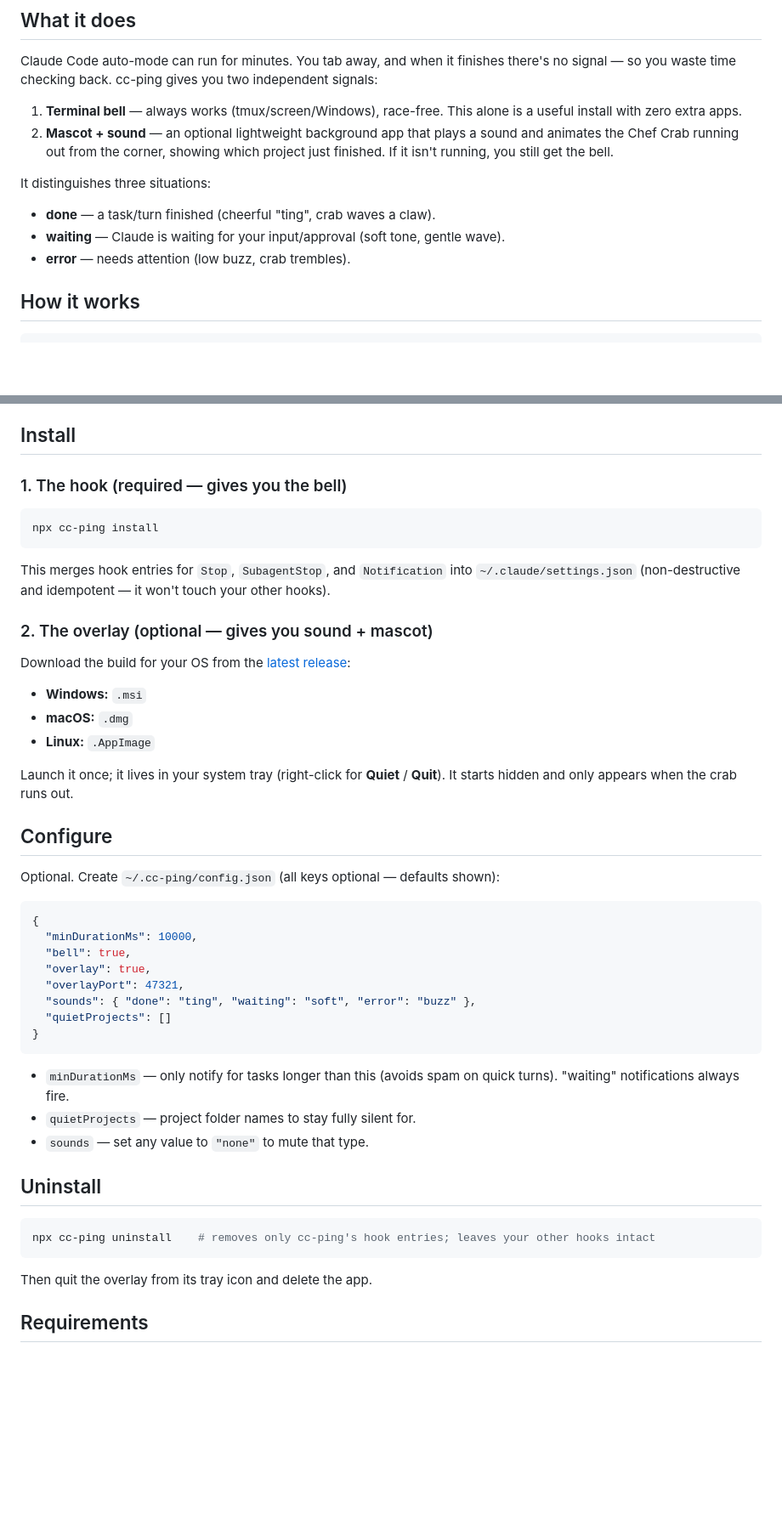
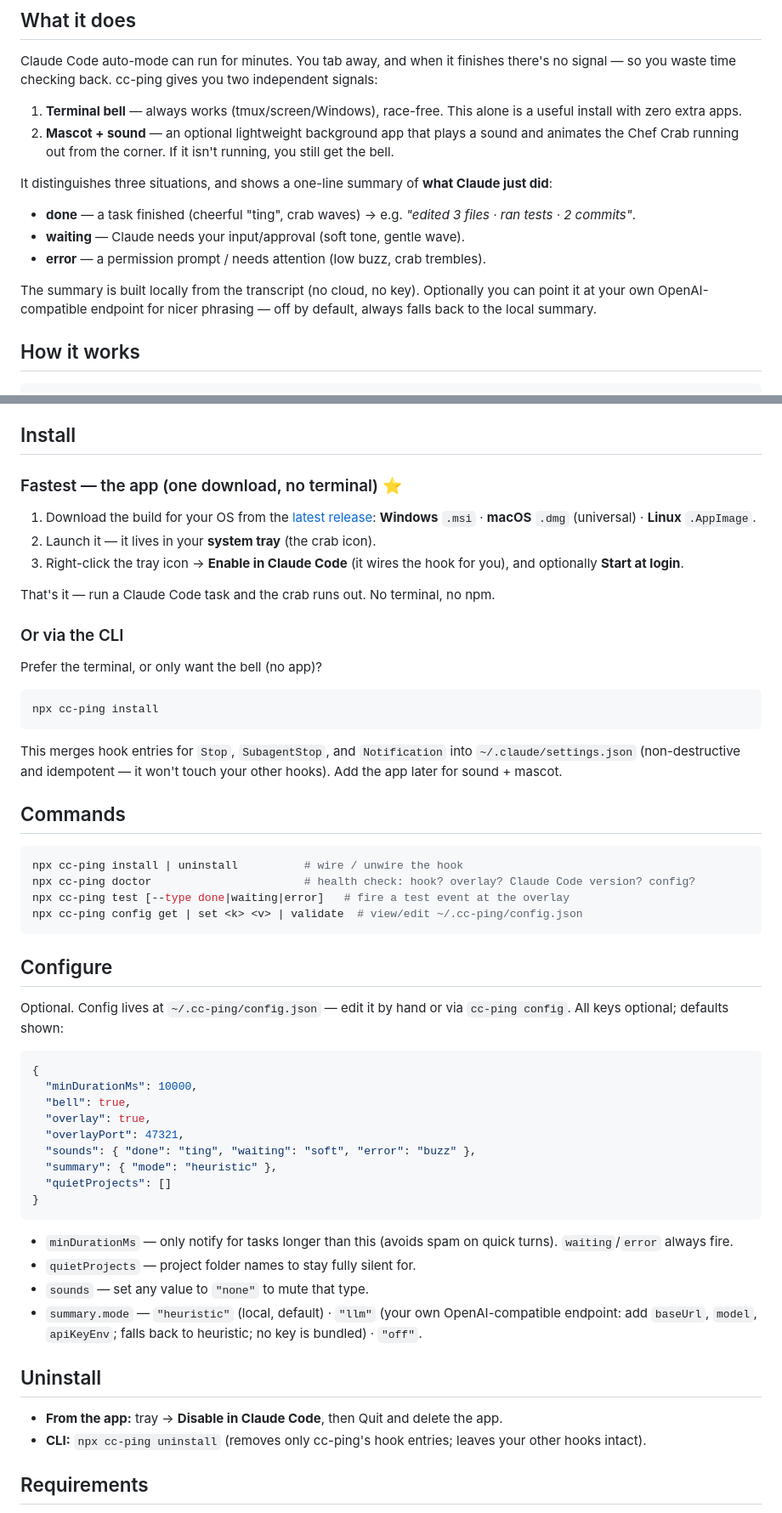
Before and after one commit to kunbindz/cc-ping, a Markdown page: README.md, 2 parts joined by grey strips. Shown at 85% size. Rendered like a GitHub page; blank space fills up the shorter version.

Commit message:
docs(README): update for v0.2.0 — one-click app install, CLI commands, task summary, config
- lead with the tray one-click flow (Enable in Claude Code / Start at login); CLI as alternative
- document doctor/test/config commands
- 'what it does' now covers the task summary + optional BYO-LLM
- config gains summary.mode; uninstall via tray Disable or CLI; add test:overlay

Co-Authored-By: Claude Opus 4.8 (1M context) <noreply@anthropic.com>

````diff
--- a/README.md
+++ b/README.md
@@ -27,13 +27,16 @@ signal — so you waste time checking back. cc-ping gives you two independent si
 1. **Terminal bell** — always works (tmux/screen/Windows), race-free. This alone is a useful
    install with zero extra apps.
 2. **Mascot + sound** — an optional lightweight background app that plays a sound and animates
-   the Chef Crab running out from the corner, showing which project just finished. If it isn't
-   running, you still get the bell.
+   the Chef Crab running out from the corner. If it isn't running, you still get the bell.
 
-It distinguishes three situations:
-- **done** — a task/turn finished (cheerful "ting", crab waves a claw).
-- **waiting** — Claude is waiting for your input/approval (soft tone, gentle wave).
-- **error** — needs attention (low buzz, crab trembles).
+It distinguishes three situations, and shows a one-line summary of **what Claude just did**:
+- **done** — a task finished (cheerful "ting", crab waves) → e.g. *"edited 3 files · ran tests · 2 commits"*.
+- **waiting** — Claude needs your input/approval (soft tone, gentle wave).
+- **error** — a permission prompt / needs attention (low buzz, crab trembles).
+
+The summary is built locally from the transcript (no cloud, no key). Optionally you can point it
+at your own OpenAI-compatible endpoint for nicer phrasing — off by default, always falls back to
+the local summary.
 
 ## How it works
 
@@ -51,25 +54,36 @@ Architecture and the hook↔overlay protocol are documented in
 
 ## Install
 
-### 1. The hook (required — gives you the bell)
+### Fastest — the app (one download, no terminal) ⭐
+1. Download the build for your OS from the [latest release](../../releases/latest):
+   **Windows** `.msi` · **macOS** `.dmg` (universal) · **Linux** `.AppImage`.
+2. Launch it — it lives in your **system tray** (the crab icon).
+3. Right-click the tray icon → **Enable in Claude Code** (it wires the hook for you), and
+   optionally **Start at login**.
+
+That's it — run a Claude Code task and the crab runs out. No terminal, no npm.
+
+### Or via the CLI
+Prefer the terminal, or only want the bell (no app)?
 ```bash
 npx cc-ping install
 ```
 This merges hook entries for `Stop`, `SubagentStop`, and `Notification` into
 `~/.claude/settings.json` (non-destructive and idempotent — it won't touch your other hooks).
+Add the app later for sound + mascot.
 
-### 2. The overlay (optional — gives you sound + mascot)
-Download the build for your OS from the [latest release](../../releases/latest):
-- **Windows:** `.msi`
-- **macOS:** `.dmg`
-- **Linux:** `.AppImage`
-
-Launch it once; it lives in your system tray (right-click for **Quiet** / **Quit**). It starts
-hidden and only appears when the crab runs out.
+## Commands
+```bash
+npx cc-ping install | uninstall          # wire / unwire the hook
+npx cc-ping doctor                       # health check: hook? overlay? Claude Code version? config?
+npx cc-ping test [--type done|waiting|error]   # fire a test event at the overlay
+npx cc-ping config get | set <k> <v> | validate  # view/edit ~/.cc-ping/config.json
+```
 
 ## Configure
 
-Optional. Create `~/.cc-ping/config.json` (all keys optional — defaults shown):
+Optional. Config lives at `~/.cc-ping/config.json` — edit it by hand or via `cc-ping config`.
+All keys optional; defaults shown:
 ```json
 {
   "minDurationMs": 10000,
@@ -77,19 +91,20 @@ Optional. Create `~/.cc-ping/config.json` (all keys optional — defaults shown)
   "overlay": true,
   "overlayPort": 47321,
   "sounds": { "done": "ting", "waiting": "soft", "error": "buzz" },
+  "summary": { "mode": "heuristic" },
   "quietProjects": []
 }
 ```
 - `minDurationMs` — only notify for tasks longer than this (avoids spam on quick turns).
-  "waiting" notifications always fire.
+  `waiting`/`error` always fire.
 - `quietProjects` — project folder names to stay fully silent for.
 - `sounds` — set any value to `"none"` to mute that type.
+- `summary.mode` — `"heuristic"` (local, default) · `"llm"` (your own OpenAI-compatible endpoint:
+  add `baseUrl`, `model`, `apiKeyEnv`; falls back to heuristic; no key is bundled) · `"off"`.
 
 ## Uninstall
-```bash
-npx cc-ping uninstall    # removes only cc-ping's hook entries; leaves your other hooks intact
-```
-Then quit the overlay from its tray icon and delete the app.
+- **From the app:** tray → **Disable in Claude Code**, then Quit and delete the app.
+- **CLI:** `npx cc-ping uninstall` (removes only cc-ping's hook entries; leaves your other hooks intact).
 
 ## Requirements
 - **Claude Code ≥ v2.1.141** for the terminal bell (`terminalSequence`). On older versions the
````
Also changed, not shown: other parts of README.md (+2 -1 lines).
